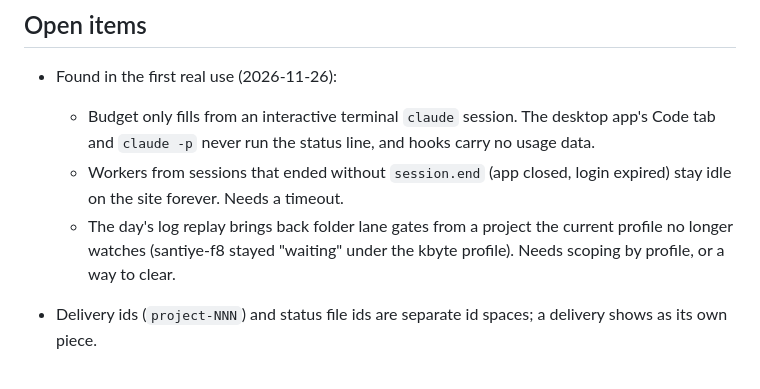
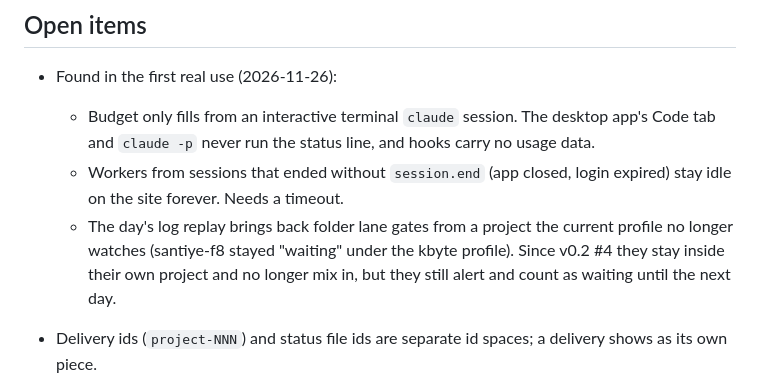
Before and after one commit to ancoesat/ancosSantiye, a Markdown page: CLAUDE.md, the part around the change. GitHub-like rendering.

```diff
--- a/CLAUDE.md
+++ b/CLAUDE.md
@@ -76,7 +76,7 @@ dotnet tool install -g AncosSantiye --add-source artifacts  # try the package (u
 - Found in the first real use (2026-11-26):
   - Budget only fills from an interactive terminal `claude` session. The desktop app's Code tab and `claude -p` never run the status line, and hooks carry no usage data.
   - Workers from sessions that ended without `session.end` (app closed, login expired) stay idle on the site forever. Needs a timeout.
-  - The day's log replay brings back folder lane gates from a project the current profile no longer watches (santiye-f8 stayed "waiting" under the kbyte profile). Needs scoping by profile, or a way to clear.
+  - The day's log replay brings back folder lane gates from a project the current profile no longer watches (santiye-f8 stayed "waiting" under the kbyte profile). Since v0.2 #4 they stay inside their own project and no longer mix in, but they still alert and count as waiting until the next day.
 
 - Delivery ids (`project-NNN`) and status file ids are separate id spaces; a delivery shows as its own piece.
 - A `Kestrel:Endpoints` setting (appsettings or `Kestrel__Endpoints__*` env) overrides `UseUrls` and skips the loopback check. Close it by checking the real bound addresses after start.
```
Also changed, not shown: DEVLOG.md (+7 -0 lines), README.md (+6 -2 lines), docs/hero.png, 11 other files.
